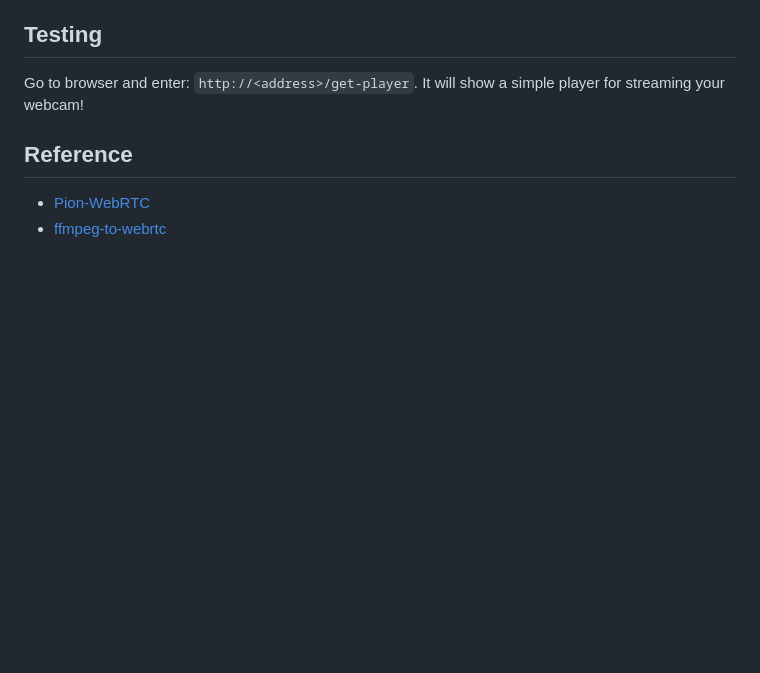
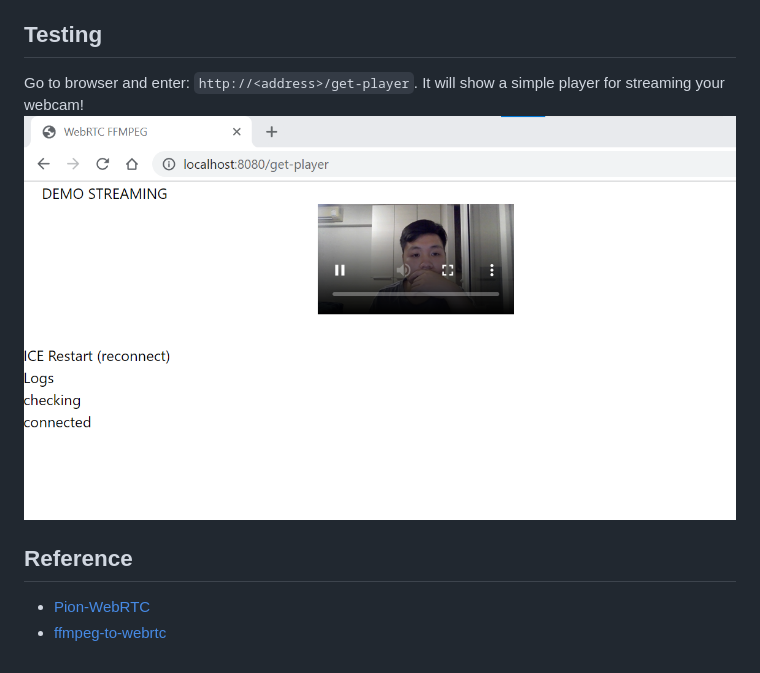
Before and after one commit to nkien0204/webrtc-ffmpeg, a Markdown page: README.md, the part around the change. Drawn GitHub-style; pictures changed too: demo.png (added); blank space fills up the shorter version.

```diff
--- a/README.md
+++ b/README.md
@@ -26,6 +26,7 @@ Take a look into `.env` file
 
 ## Testing
 Go to browser and enter: `http://<address>/get-player`. It will show a simple player for streaming your webcam!
+![demo](demo.png)
 
 ## Reference
 - [Pion-WebRTC](https://github.com/pion/webrtc)
```
Also changed, not shown: 1 other file.
